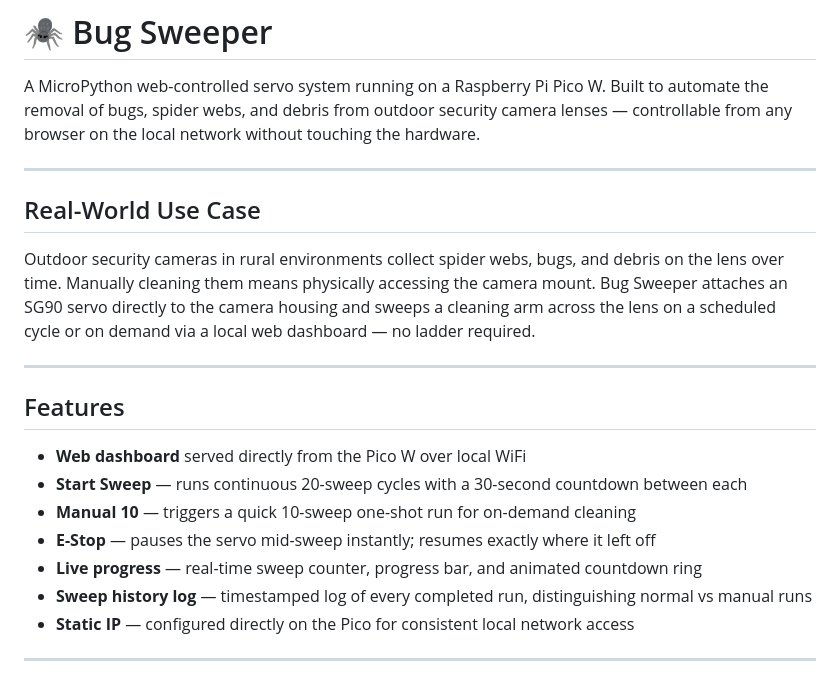
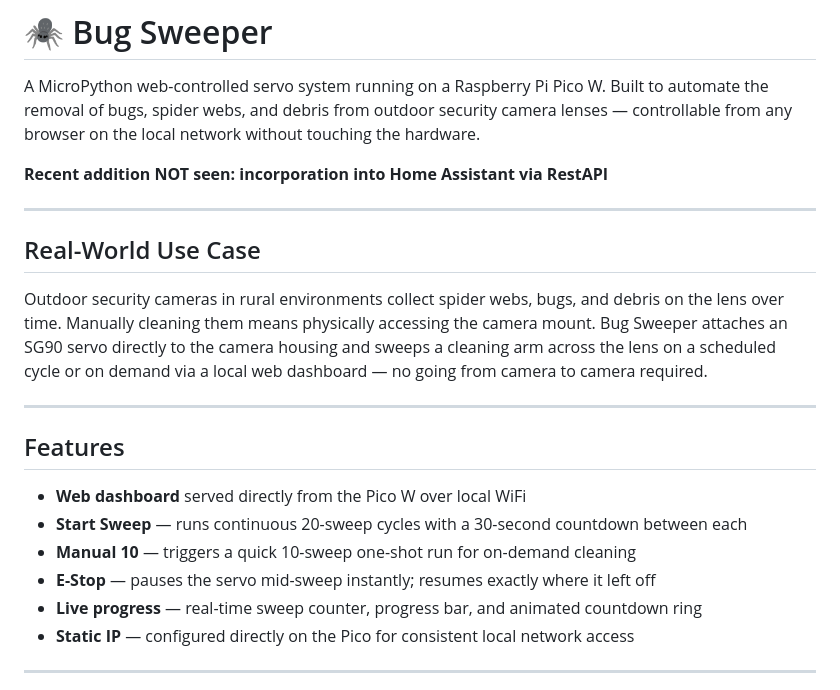
Before and after one commit to AHunter2026/Camera-Sweep, a Markdown page: README.md, the part around the change. Drawn GitHub-style.

Commit message:
Update README.md
Took out history marker because in the current version, that was taken out.  Also some minor edits in wording.

```diff
--- a/README.md
+++ b/README.md
@@ -1,12 +1,14 @@
 # 🕷️ Bug Sweeper
 
 A MicroPython web-controlled servo system running on a Raspberry Pi Pico W. Built to automate the removal of bugs, spider webs, and debris from outdoor security camera lenses — controllable from any browser on the local network without touching the hardware.
+
+**Recent addition NOT seen: incorporation into Home Assistant via RestAPI**
 
 ---
 
 ## Real-World Use Case
 
-Outdoor security cameras in rural environments collect spider webs, bugs, and debris on the lens over time. Manually cleaning them means physically accessing the camera mount. Bug Sweeper attaches an SG90 servo directly to the camera housing and sweeps a cleaning arm across the lens on a scheduled cycle or on demand via a local web dashboard — no ladder required.
+Outdoor security cameras in rural environments collect spider webs, bugs, and debris on the lens over time. Manually cleaning them means physically accessing the camera mount. Bug Sweeper attaches an SG90 servo directly to the camera housing and sweeps a cleaning arm across the lens on a scheduled cycle or on demand via a local web dashboard — no going from camera to camera required.
 
 ---
 
@@ -17,7 +19,6 @@ Outdoor security cameras in rural environments collect spider webs, bugs, and de
 - **Manual 10** — triggers a quick 10-sweep one-shot run for on-demand cleaning
 - **E-Stop** — pauses the servo mid-sweep instantly; resumes exactly where it left off
 - **Live progress** — real-time sweep counter, progress bar, and animated countdown ring
-- **Sweep history log** — timestamped log of every completed run, distinguishing normal vs manual runs
 - **Static IP** — configured directly on the Pico for consistent local network access
 
 ---
```
